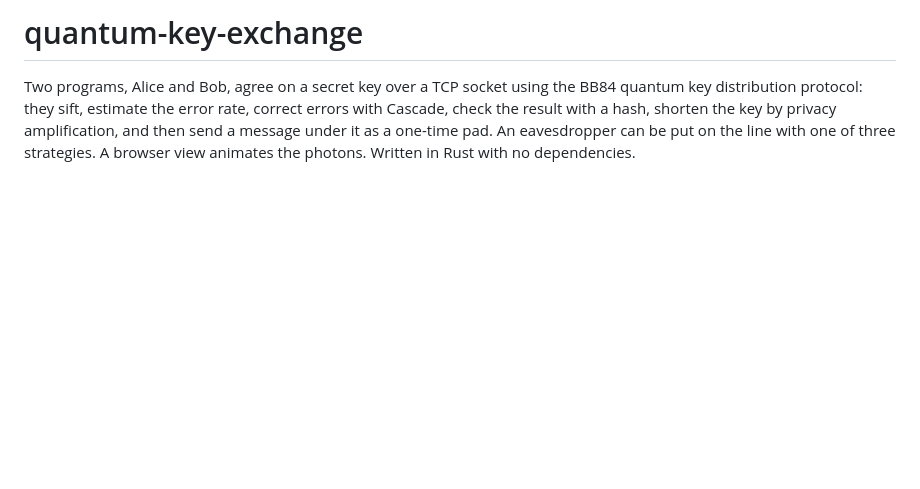
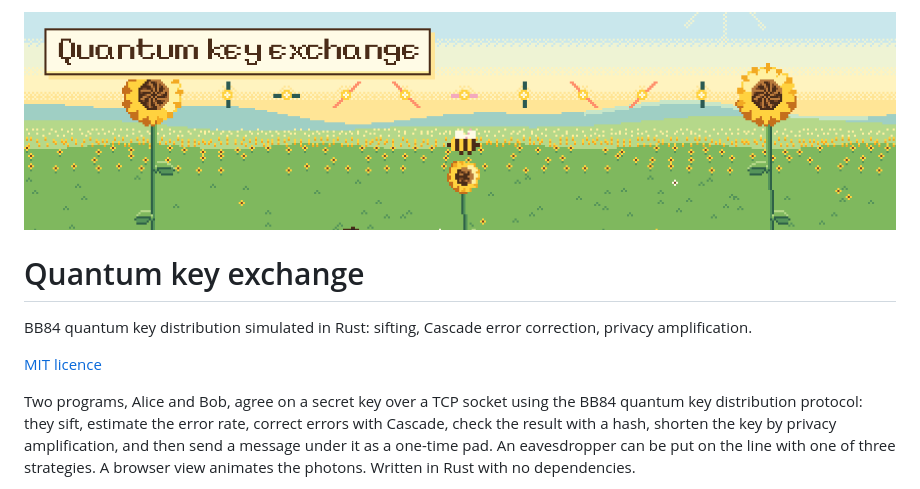
Before and after one commit to VarunAgarwalOfficial/quantum-key-exchange, a Markdown page: README.md, the part around the change. GitHub-like rendering; pictures changed too: docs/banner.png (added); blank space fills up the shorter version.

Commit message:
Add banner and header to README

```diff
--- a/README.md
+++ b/README.md
@@ -1,4 +1,10 @@
-# quantum-key-exchange
+<p align="center"><img src="docs/banner.png" alt="Pixel art: a row of polarised photons passes between two sunflowers" width="100%"></p>
+
+# Quantum key exchange
+
+BB84 quantum key distribution simulated in Rust: sifting, Cascade error correction, privacy amplification.
+
+[MIT licence](LICENSE)
 
 Two programs, Alice and Bob, agree on a secret key over a TCP socket using the
 BB84 quantum key distribution protocol: they sift, estimate the error rate,
```
